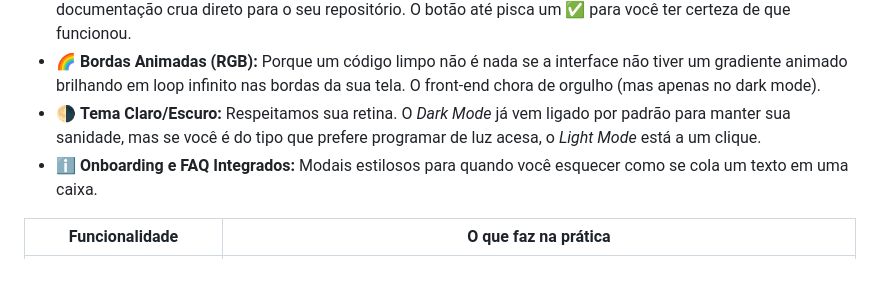
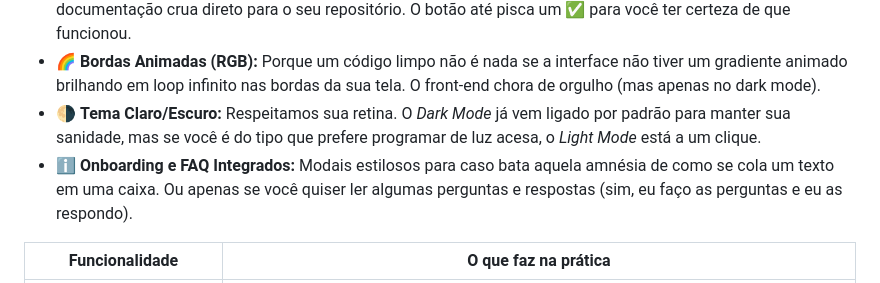
Before and after one commit to LeahRCS/reSolve, a Markdown page: README.md, the part around the change. GitHub-like rendering.

Commit message:
Update onboarding and FAQ description in README
Refine the description of the onboarding and FAQ integration feature for clarity.

```diff
--- a/README.md
+++ b/README.md
@@ -28,7 +28,7 @@ Construído sob o manto de uma arquitetura cliente-servidor para esconder aquela
 - 📋 **Cópia Rápida de Markdown:** Achou a refatoração incrível? Clique no botão "Copiar Markdown" e leve a documentação crua direto para o seu repositório. O botão até pisca um ✅ para você ter certeza de que funcionou.
 - 🌈 **Bordas Animadas (RGB):** Porque um código limpo não é nada se a interface não tiver um gradiente animado brilhando em loop infinito nas bordas da sua tela. O front-end chora de orgulho (mas apenas no dark mode).
 - 🌗 **Tema Claro/Escuro:** Respeitamos sua retina. O *Dark Mode* já vem ligado por padrão para manter sua sanidade, mas se você é do tipo que prefere programar de luz acesa, o *Light Mode* está a um clique.
-- ℹ️ **Onboarding e FAQ Integrados:** Modais estilosos para quando você esquecer como se cola um texto em uma caixa.
+- ℹ️ **Onboarding e FAQ Integrados:** Modais estilosos para caso bata aquela amnésia de como se cola um texto em uma caixa. Ou apenas se você quiser ler algumas perguntas e respostas (sim, eu faço as perguntas e eu as respondo).
 
 | Funcionalidade | O que faz na prática |
 | --- | --- |
```
